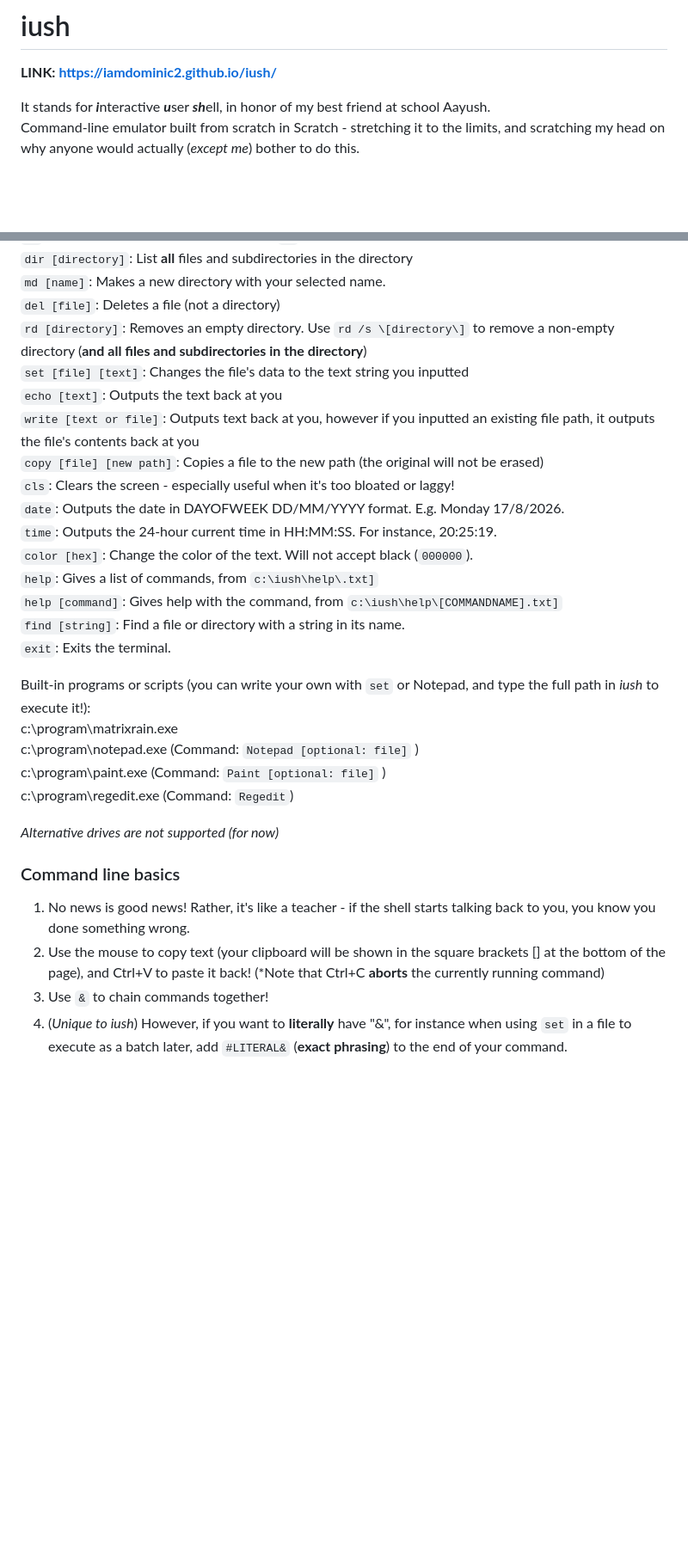
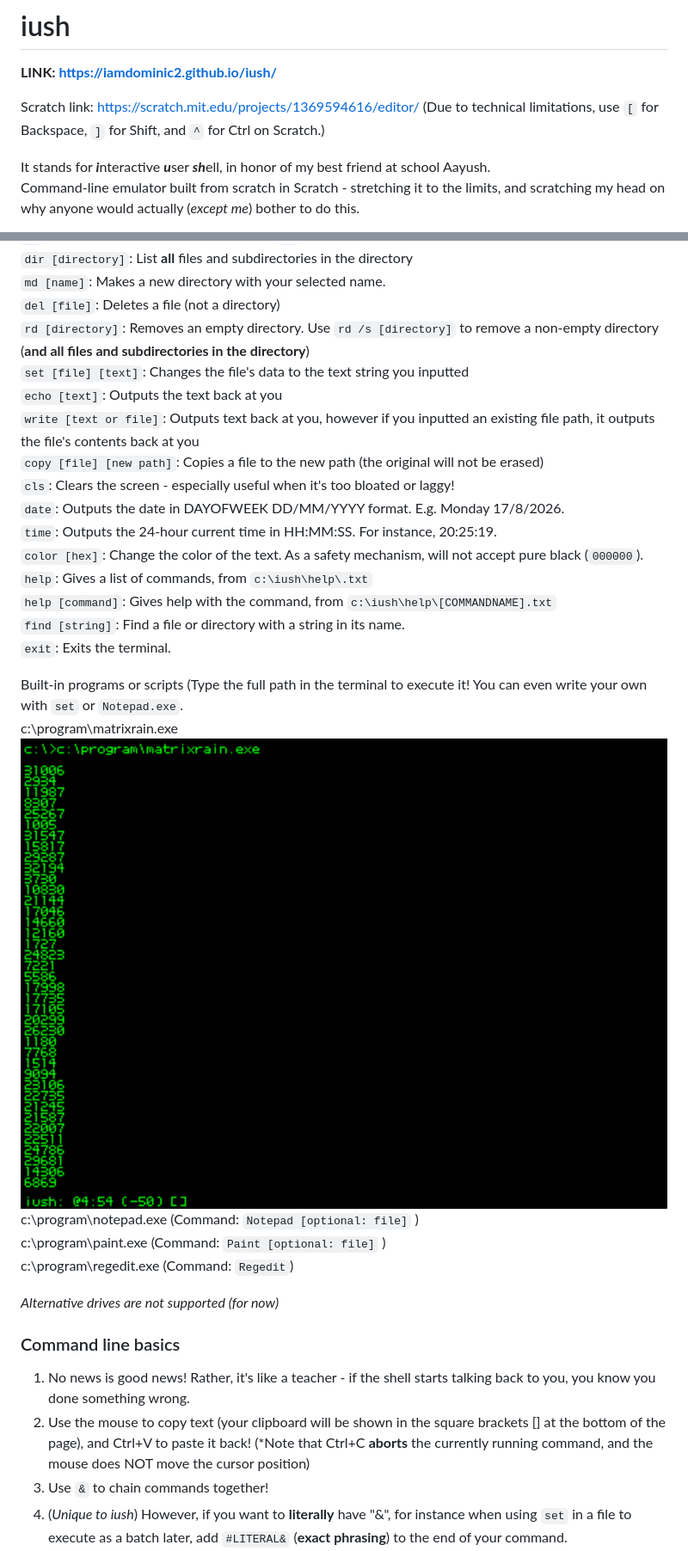
Before and after one commit to iamdominic2/iush, a Markdown page: README.md, 2 parts joined by grey strips. Shown at 86% size. Drawn GitHub-style; pictures changed too: screenshots/matrixrain.png (added); blank space fills up the shorter version.

```diff
--- a/README.md
+++ b/README.md
@@ -2,6 +2,8 @@
 
 **LINK: https://iamdominic2.github.io/iush/**
 
+Scratch link: https://scratch.mit.edu/projects/1369594616/editor/ (Due to technical limitations, use `[` for Backspace, `]` for Shift, and `^` for Ctrl on Scratch.)
+
 It stands for ***i***nteractive ***u***ser ***sh***ell, in honor of my best friend at school Aayush.<BR>
 Command-line emulator built from scratch in Scratch - stretching it to the limits, and scratching my head on why anyone would actually (*except me*) bother to do this.
 
@@ -12,7 +14,7 @@ Supported commands:
 `dir [directory]`: List **all** files and subdirectories in the directory<BR>
 `md [name]`: Makes a new directory with your selected name.<BR>
 `del [file]`: Deletes a file (not a directory)<BR>
-`rd [directory]`: Removes an empty directory. Use `rd /s \[directory\]` to remove a non-empty directory (**and all files and subdirectories in the directory**)<BR>
+`rd [directory]`: Removes an empty directory. Use `rd /s [directory]` to remove a non-empty directory (**and all files and subdirectories in the directory**)<BR>
 `set [file] [text]`: Changes the file's data to the text string you inputted<BR>
 `echo [text]`: Outputs the text back at you<BR>
 `write [text or file]`: Outputs text back at you, however if you inputted an existing file path, it outputs the file's contents back at you<BR>
@@ -20,14 +22,15 @@ Supported commands:
 `cls`: Clears the screen - especially useful when it's too bloated or laggy!<BR>
 `date`: Outputs the date in DAYOFWEEK DD/MM/YYYY format. E.g. Monday 17/8/2026.<BR>
 `time`: Outputs the 24-hour current time in HH:MM:SS. For instance, 20:25:19.<BR>
-`color [hex]`: Change the color of the text. Will not accept black (`000000`).<BR>
-`help`: Gives a list of commands, from `c:\iush\help\.txt]`<BR>
-`help [command]`: Gives help with the command, from `c:\iush\help\[COMMANDNAME].txt]`<BR>
+`color [hex]`: Change the color of the text. As a safety mechanism, will not accept pure black (`000000`).<BR>
+`help`: Gives a list of commands, from `c:\iush\help\.txt`<BR>
+`help [command]`: Gives help with the command, from `c:\iush\help\[COMMANDNAME].txt`<BR>
 `find [string]`: Find a file or directory with a string in its name.<BR>
 `exit`: Exits the terminal.<BR>
 
-Built-in programs or scripts (you can write your own with `set` or Notepad, and type the full path in *iush* to execute it!):<BR>
+Built-in programs or scripts (Type the full path in the terminal to execute it! You can even write your own with `set` or `Notepad.exe`. <BR>
 c:\program\matrixrain.exe<BR>
+![MatrixRain](screenshots/matrixrain.png)
 c:\program\notepad.exe (Command: `Notepad [optional: file]` )<BR>
 c:\program\paint.exe (Command: `Paint [optional: file]` )<BR>
 c:\program\regedit.exe (Command: `Regedit`)<BR>
@@ -36,7 +39,7 @@ c:\program\regedit.exe (Command: `Regedit`)<BR>
 
 ### Command line basics
 1. No news is good news! Rather, it's like a teacher - if the shell starts talking back to you, you know you done something wrong.
-2. Use the mouse to copy text (your clipboard will be shown in the square brackets \[\] at the bottom of the page), and Ctrl+V to paste it back! (*Note that Ctrl+C **aborts** the currently running command)
+2. Use the mouse to copy text (your clipboard will be shown in the square brackets \[\] at the bottom of the page), and Ctrl+V to paste it back! (*Note that Ctrl+C **aborts** the currently running command, and the mouse does NOT move the cursor position)
 3. Use `&` to chain commands together!
 4. (*Unique to iush*) However, if you want to **literally** have "&", for instance when using `set` in a file to execute as a batch later, add `#LITERAL&` (**exact phrasing**) to the end of your command.
 5. *Hint*: To avoid re-inputting previous commands, use the *Up Arrow* to pre-input previous commands (and the *Down Arrow* if you overshoot)! It even works multiple times!
```
Also changed, not shown: other parts of README.md (+8 -6 lines), screenshots/notepad.png (added), screenshots/paint.png (added), screenshots/regedit.png (added), 5 other files.
